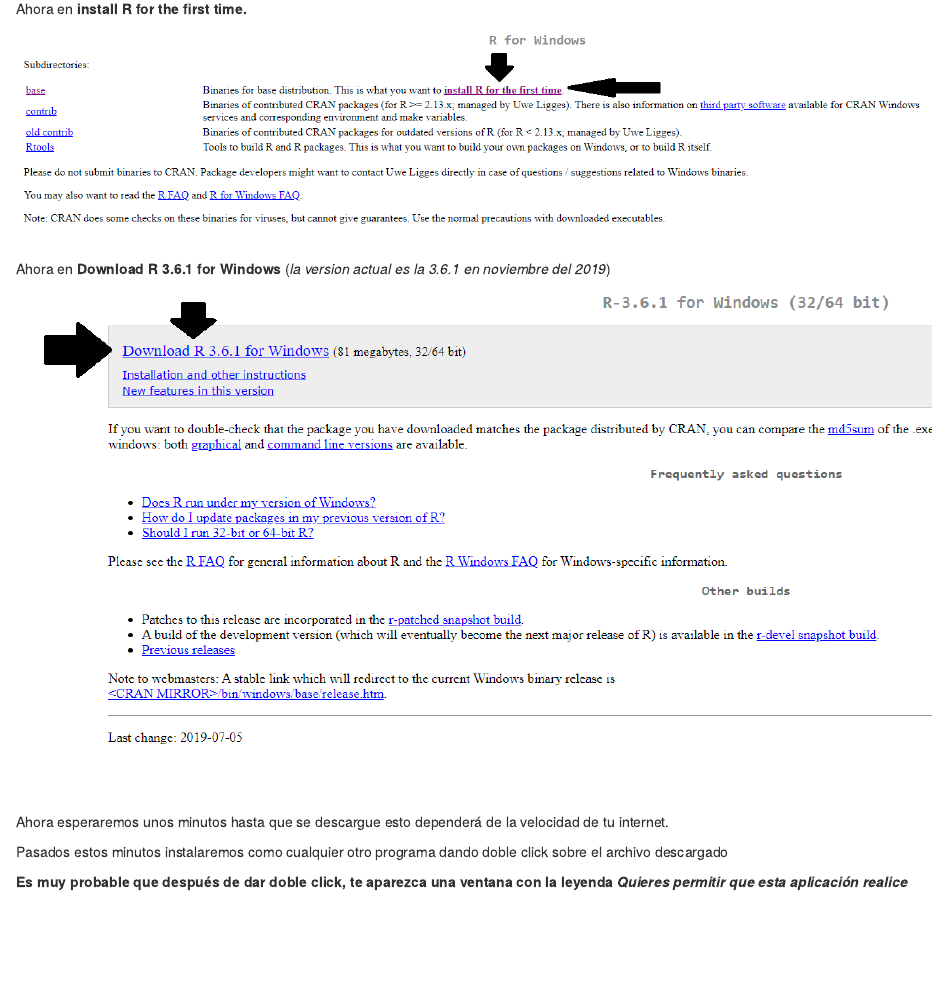
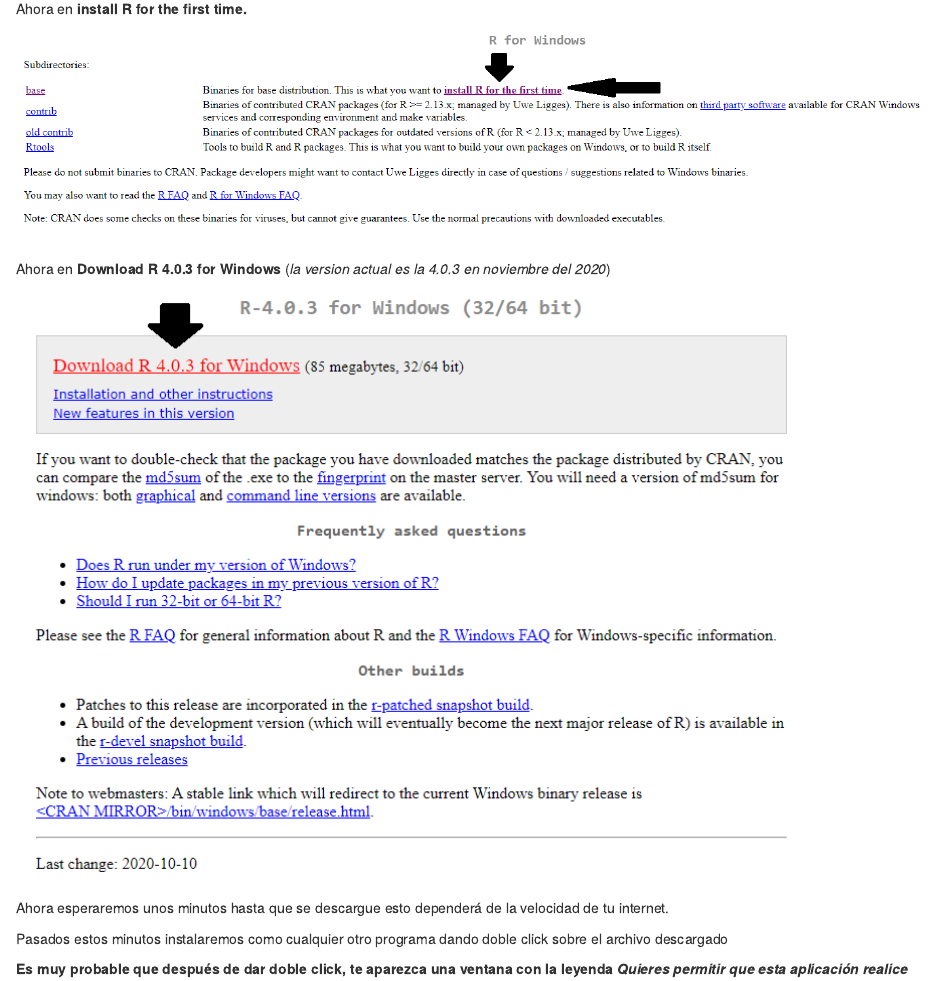
Before and after one commit to alonmar/instalando_r_rstudio, an R Markdown document (instalando_r_rstudio.Rmd): the page in a window 1100 px wide, from 690 px down. The pictures show the output file instalando_r_rstudio.nb.html that the author committed with the source, opened offline.

Commit message:
update image download R

```diff
--- a/instalando_r_rstudio.Rmd
+++ b/instalando_r_rstudio.Rmd
@@ -31,8 +31,8 @@
 ![](images/Captura de pantalla (28).png)
 
 
-Ahora en **Download R 3.6.1 for Windows**
-(*la version actual es la 3.6.1 en noviembre del 2019*)
+Ahora en **Download R 4.0.3 for Windows**
+(*la version actual es la 4.0.3 en noviembre del 2020*)
 
 ![](images/Captura de pantalla (22).png)
 
```
Also changed, not shown: images/Captura de pantalla (22).png, instalando_r_rstudio.md, instalando_r_rstudio.nb.html.
